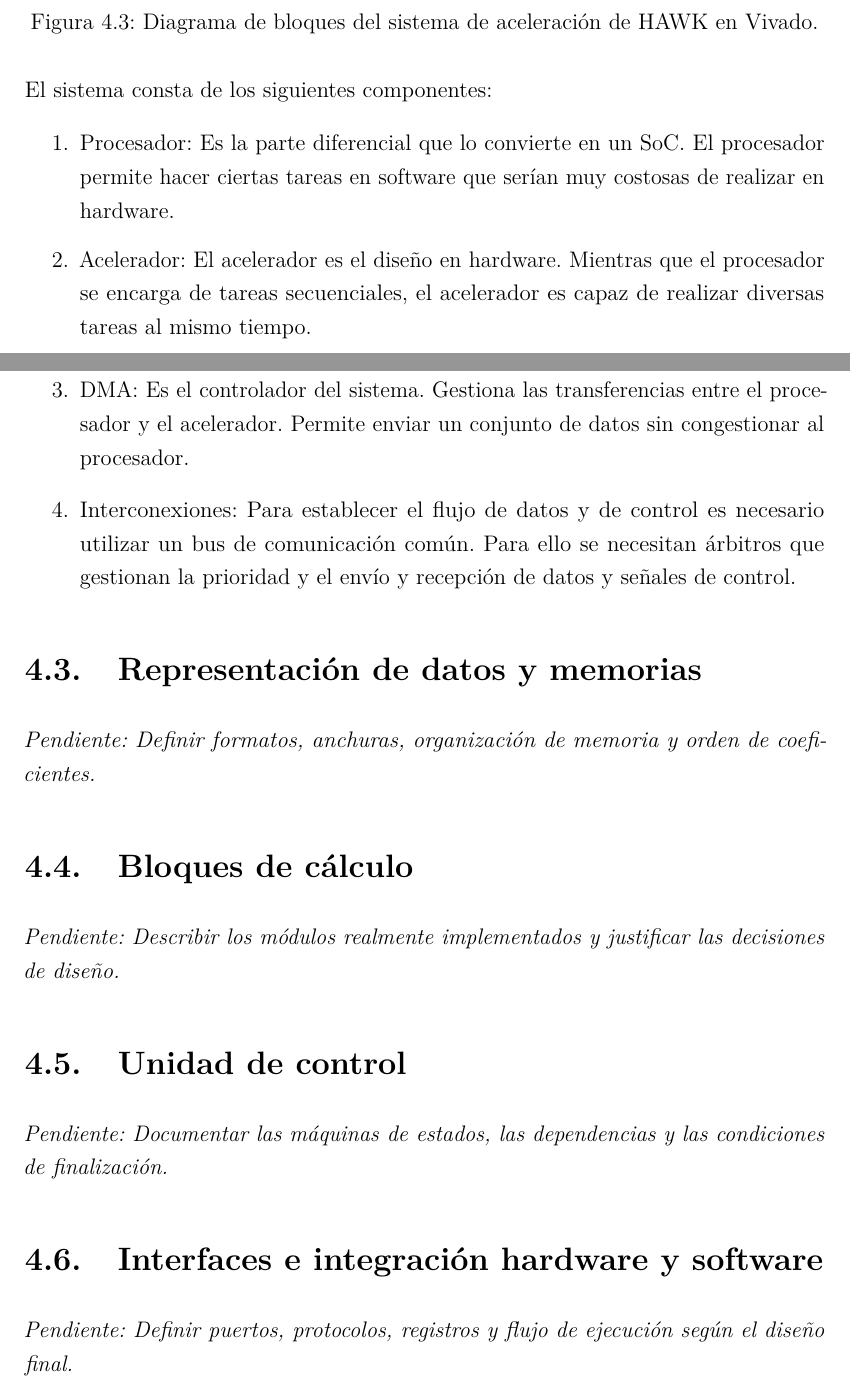
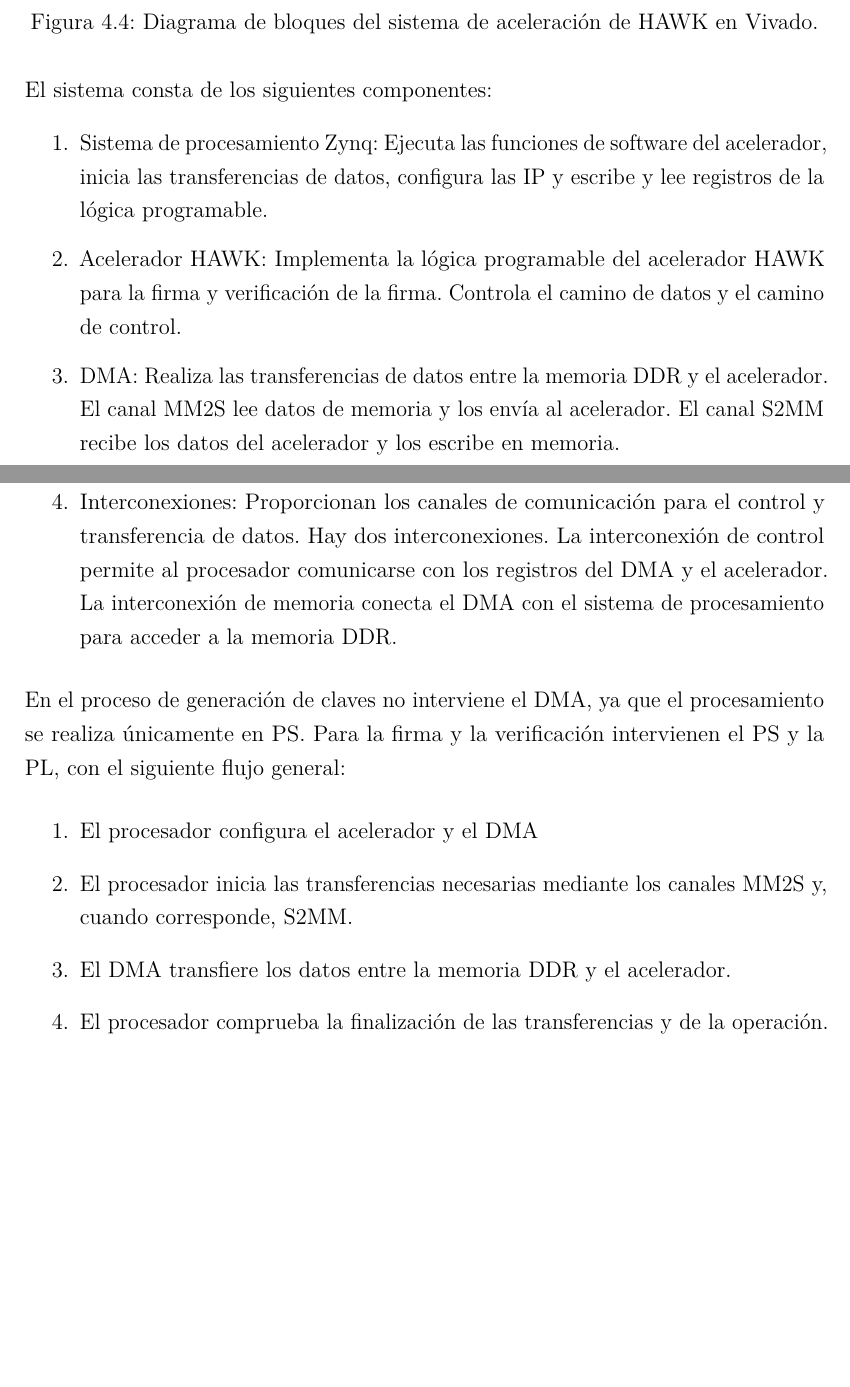
Before and after one commit to davidrama01/PQC-Accelerator, a LaTeX thesis (00_documents/thesis/main.tex, which reads 00_documents/thesis/capitulos/04-diseno.tex): two parts of pages 17 and 18 of 41 before the commit and two parts of pages 19 and 20 of 43 after it, joined at a grey line, cut so that both start at the same text, the shorter picture padded with empty space. Compiled offline with pdfLaTeX.

Commit message:
Added arquitecture

```diff
--- a/00_documents/thesis/capitulos/04-diseno.tex
+++ b/00_documents/thesis/capitulos/04-diseno.tex
@@ -189,25 +231,28 @@ el controlador DMA y las interconexiones AXI.
 
 El sistema consta de los siguientes componentes:
 \begin{enumerate}
-    \item Procesador: Es la parte diferencial que lo convierte en un SoC.
-    El procesador permite hacer ciertas tareas en software que serían muy costosas de realizar en hardware.
-    \item Acelerador: El acelerador es el diseño en hardware. Mientras que el procesador se encarga
-    de tareas secuenciales, el acelerador es capaz de realizar diversas tareas al mismo tiempo.
-    \item DMA: Es el controlador del sistema. Gestiona las transferencias entre el procesador
-    y el acelerador. Permite enviar un conjunto de datos sin congestionar al procesador.
-    \item Interconexiones: Para establecer el flujo de datos y de control es necesario utilizar
-    un bus de comunicación común. Para ello se necesitan árbitros que gestionan la prioridad y
-    el envío y recepción de datos y señales de control.
+    \item Sistema de procesamiento Zynq: Ejecuta las funciones de software del acelerador,
+    inicia las transferencias de datos, configura las IP y escribe y lee registros de la lógica programable.
+    \item Acelerador HAWK: Implementa la lógica programable del acelerador HAWK para la firma
+    y verificación de la firma. Controla el camino de datos y el camino de control.
+    \item DMA: Realiza las transferencias de datos entre la memoria DDR y el acelerador.
+    El canal MM2S lee datos de memoria y los envía al acelerador.
+    El canal S2MM recibe los datos del acelerador y los escribe en memoria.
+    \item Interconexiones: Proporcionan los canales de comunicación para el control y transferencia de datos.
+    Hay dos interconexiones. La interconexión de control permite al procesador comunicarse
+    con los registros del DMA y el acelerador.
+    La interconexión de memoria conecta el DMA con el sistema de procesamiento para acceder a la memoria DDR.
 \end{enumerate}
 
-\section{Representación de datos y memorias}
-\pendiente{Definir formatos, anchuras, organización de memoria y orden de coeficientes.}
-
-\section{Bloques de cálculo}
-\pendiente{Describir los módulos realmente implementados y justificar las decisiones de diseño.}
-
-\section{Unidad de control}
-\pendiente{Documentar las máquinas de estados, las dependencias y las condiciones de finalización.}
-
-\section{Interfaces e integración hardware y software}
-\pendiente{Definir puertos, protocolos, registros y flujo de ejecución según el diseño final.}
+En el proceso de generación de claves no interviene el DMA, ya que
+el procesamiento se realiza únicamente en PS.
+Para la firma y la verificación intervienen el PS y la PL, con el siguiente flujo general:
+\begin{enumerate}
+    \item El procesador configura el acelerador y el DMA
+    \item El procesador inicia las transferencias necesarias
+    mediante los canales MM2S y, cuando corresponde, S2MM.
+    \item El DMA transfiere los datos entre la memoria DDR
+    y el acelerador.
+    \item El procesador comprueba la finalización de las
+    transferencias y de la operación.
+\end{enumerate}
```
Also changed, not shown: 00_documents/thesis/imagenes/hawk-verify.pdf (added), 00_documents/thesis/capitulos/04-diseno.tex (52 more changed lines).
